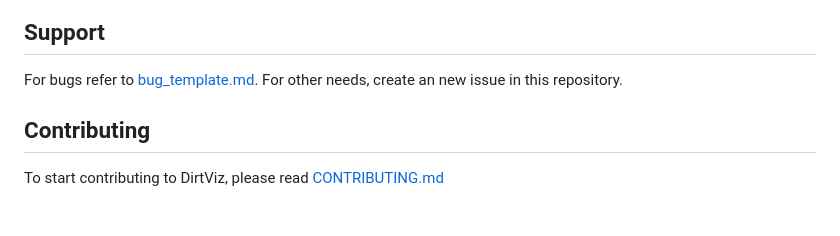
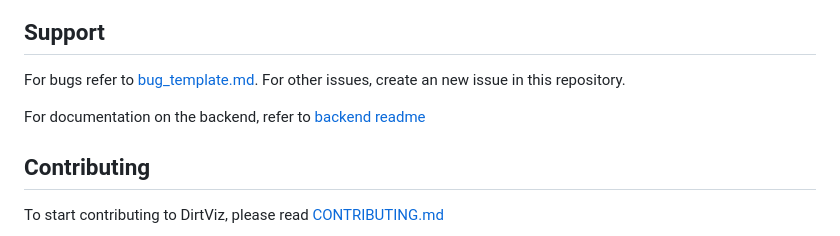
Before and after one commit to jlab-sensing/ENTS-backend, a Markdown page: README.md, the part around the change. GitHub-like rendering; blank space fills up the shorter version.

Commit message:
added reference to backend readme

```diff
--- a/README.md
+++ b/README.md
@@ -55,7 +55,10 @@ Now some graphs should appear on the website and look like the following.
 
 ## Support
 
-For bugs refer to [bug_template.md](.github/ISSUE_TEMPLATE/bug_template). For other needs, create an new issue in this repository.
+For bugs refer to [bug_template.md](.github/ISSUE_TEMPLATE/bug_template). For other issues, create an new issue in this repository.
+
+For documentation on the backend, refer to [backend readme](backend/README.md)
+
 
 ## Contributing
 
```
